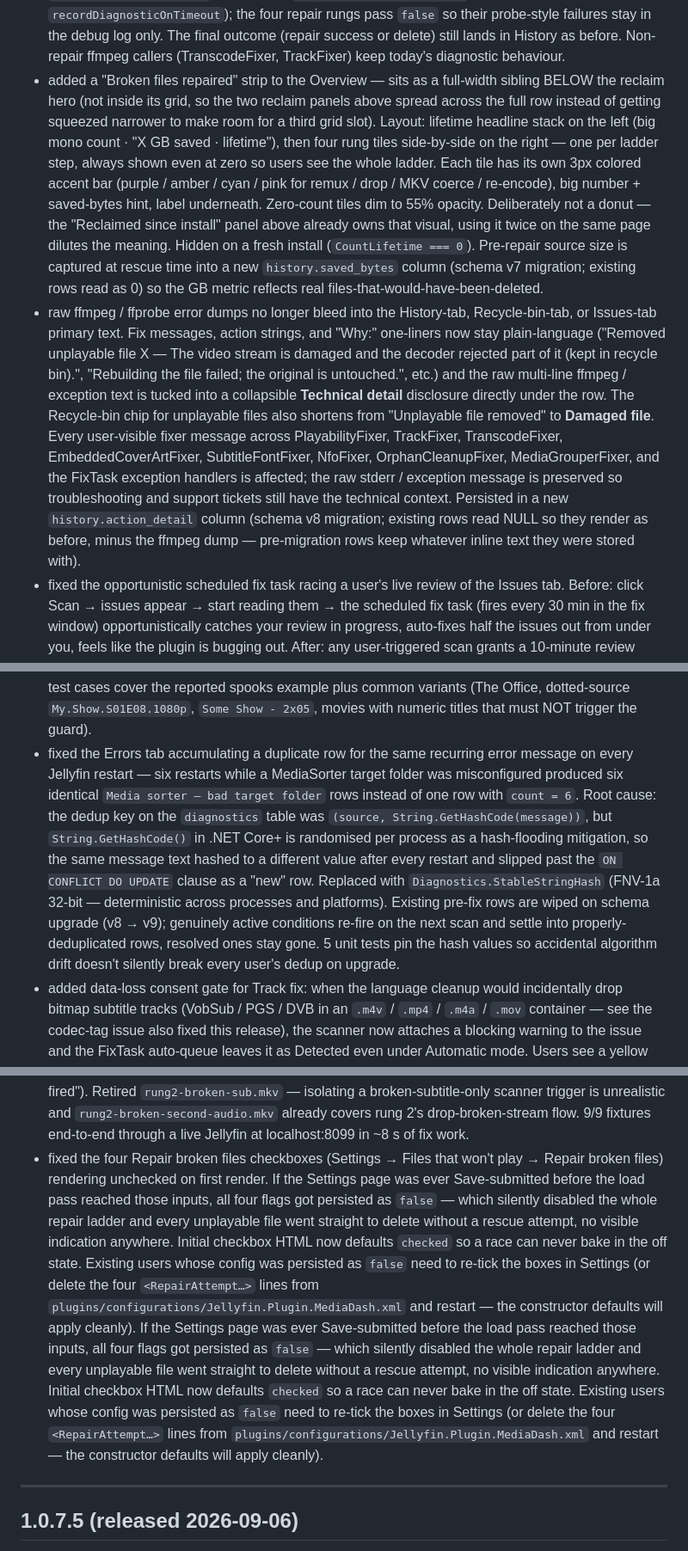
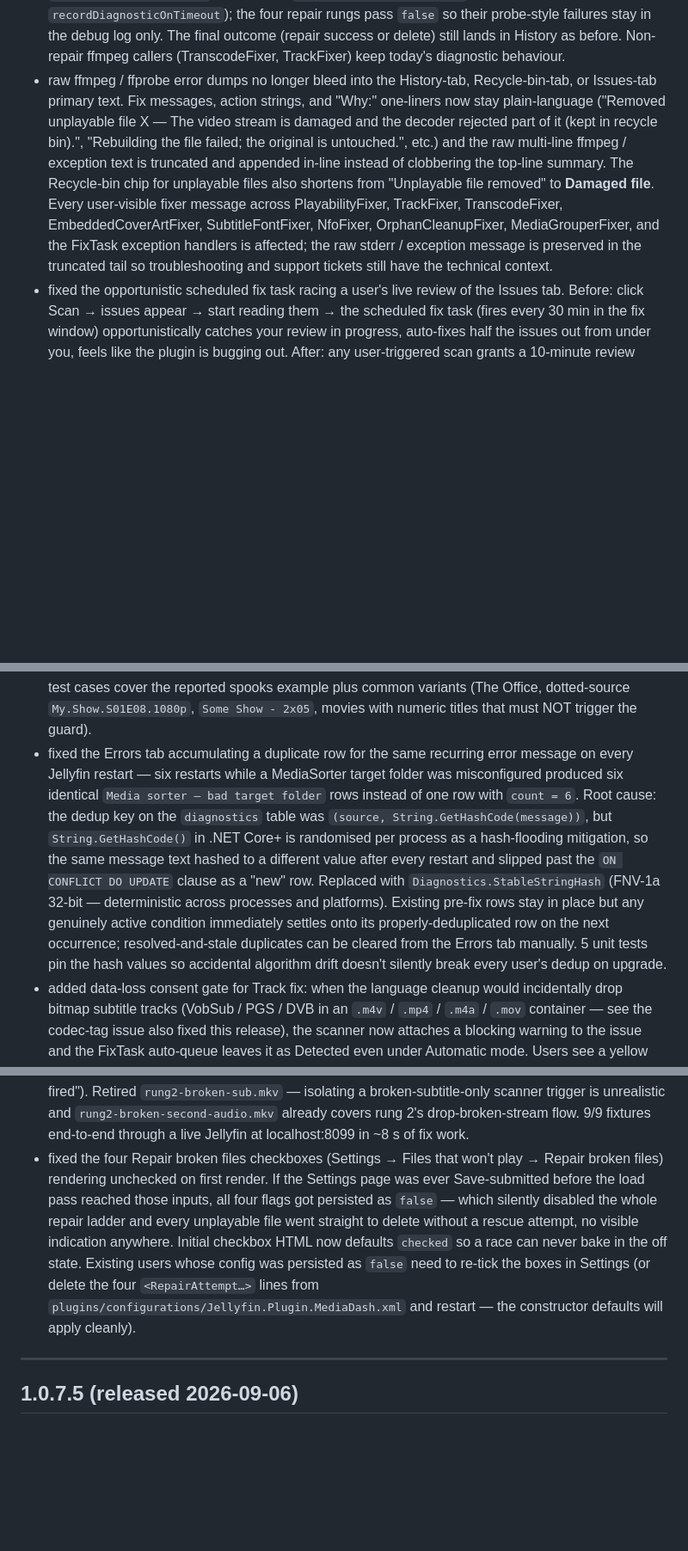
Before and after one commit to crackruckles/MediaDash, a Markdown page: CHANGELOG.md, 3 parts joined by grey strips. Shown at 86% size. GitHub-like rendering; blank space fills up the shorter version.

Commit message:
docs(changelog): reconcile 1.0.7.6 bullets against what actually landed
The 1.0.7.6 bullets were drafted alongside a broader plan that got
partially rolled back during the audit-response work. Three bullets
described features/schema migrations that never made it into the
final code and one bullet had a duplicated paragraph. Trimming to
match reality before push:

- Dropped the "Broken files repaired" Overview strip bullet — no
  matching UI in configPage.html, no history.saved_bytes column
  (SchemaVersion still = 6, the MediaDashDb ponytail comment even
  marks it as an unimplemented upgrade path).
- Dropped the "history.action_detail column schema v8 migration"
  clause from the plain-language-messages bullet — the plain-
  language split IS landed (5cae462, 9a718c7) but the schema-
  persisted disclosure column isn't; rewrote the bullet to
  describe the truncated-tail behaviour that actually ships.
- Dropped the "schema upgrade (v8 → v9) wipes pre-fix diagnostics
  rows" clause from the StableStringHash bullet — the hash change
  IS landed (163b0ec) but the purge migration isn't; rewrote to
  describe the natural-settle behaviour without the wipe.
- Deduplicated the RepairAttempt checkbox-defaults-checked bullet
  — the same paragraph appeared twice in a row (edit-loop
  artifact).

No claim in the CHANGELOG now overstates what a user will see
after the upgrade. Every remaining bullet has been cross-checked
against a git commit or grep-verified against the plugin source.

Co-Authored-By: Claude Opus 4.7 (1M context) <noreply@anthropic.com>

```diff
--- a/CHANGELOG.md
+++ b/CHANGELOG.md
@@ -26,18 +26,17 @@ The Jellyfin plugin catalog also shows the changelog for each version — open *
 - fixed Media Grouper collapsing year-differentiated TV reboots into a single folder (GitHub #43, reported by @hesourman for Doctor Who 1963/2005/2024, confirmed by @Vaygrim for `Silo (2023)/` getting renamed to bare `Silo/`). Jellyfin's TVDb match returns a bare `SeriesName` for all reboots of a show and strips year suffixes from names it "knows" — grouping on `SeriesName` alone destroyed the year-suffixed folders users manually created on disk. `MediaGrouperScanner` now runs a `ResolveSafeSeriesName` resolver first: (1) if the episode's parent-of-parent (or direct parent, for no-Season layouts) is a `Series Name (YYYY)` folder under the library root, that folder name is used as-is; (2) if not, and Jellyfin has a `PremiereDate`, the year is appended to `SeriesName` (matches Jellyfin's own recommended folder-naming convention); (3) plain `SeriesName` as last resort. Backported from the Media Organiser design spec §5.2.1; the future organiser (v1.0.8.0) reuses the same rule via a shared pure function so a fix in one can't drift from the other. 11 unit tests cover Doctor Who 1963/2005/2024 + Silo (2023) + PremiereDate fallback + no-Season layout + library-root-with-year guard.
 - fixed the Errors tab filling with an alarming raw "ffmpeg failed" row when a Quality re-encode or a Track rebuild ran against a genuinely corrupt source file (DVR-recorded `.mpg` with mpeg2/ac3 bit-rot, MP4 with missing moov, truncated MKV, .flv with junk header, etc.). ffmpeg's own output tail ("expacc 127 is out-of-range", "Invalid frame dimensions 0x0", "moov atom not found", "could not find codec parameters", etc.) is now pattern-matched by a new `FfmpegExecutor.IsCorruptSourceError` classifier; when detected the raw diagnostic is suppressed (no encode will ever succeed on an unreadable input, so surfacing the tail is noise) and the fixer's history row instead reads "Can't re-encode — the source file appears corrupt (ffmpeg couldn't decode it). Enable 'Repair broken files' under Files that won't play to try to salvage it, or remove the file manually." Real encoder-side failures (bad codec params, disk full, unknown encoder, bitstream filter missing) still surface unchanged. 13 unit tests cover the classifier including the verbatim stderr from the user report.
 - fixed the Errors tab filling with "ffmpeg failed" rows during repair runs. Each rung in the Playability repair ladder (quick remux → drop broken streams → container to MKV → video re-encode) is designed to fail on files it can't handle so the next rung can take over — but every rung's exit-code failure was being surfaced as a top-level ffmpeg error, so a single file falling through all four rungs produced up to four alarming Errors-tab rows before either succeeding or getting recycled. `FfmpegExecutor.RunAsync` now takes a `recordDiagnosticOnFailure` flag (mirrors the existing `recordDiagnosticOnTimeout`); the four repair rungs pass `false` so their probe-style failures stay in the debug log only. The final outcome (repair success or delete) still lands in History as before. Non-repair ffmpeg callers (TranscodeFixer, TrackFixer) keep today's diagnostic behaviour.
-- added a "Broken files repaired" strip to the Overview — sits as a full-width sibling BELOW the reclaim hero (not inside its grid, so the two reclaim panels above spread across the full row instead of getting squeezed narrower to make room for a third grid slot). Layout: lifetime headline stack on the left (big mono count · "X GB saved · lifetime"), then four rung tiles side-by-side on the right — one per ladder step, always shown even at zero so users see the whole ladder. Each tile has its own 3px colored accent bar (purple / amber / cyan / pink for remux / drop / MKV coerce / re-encode), big number + saved-bytes hint, label underneath. Zero-count tiles dim to 55% opacity. Deliberately not a donut — the "Reclaimed since install" panel above already owns that visual, using it twice on the same page dilutes the meaning. Hidden on a fresh install (`CountLifetime === 0`). Pre-repair source size is captured at rescue time into a new `history.saved_bytes` column (schema v7 migration; existing rows read as 0) so the GB metric reflects real files-that-would-have-been-deleted.
-- raw ffmpeg / ffprobe error dumps no longer bleed into the History-tab, Recycle-bin-tab, or Issues-tab primary text. Fix messages, action strings, and "Why:" one-liners now stay plain-language ("Removed unplayable file X — The video stream is damaged and the decoder rejected part of it (kept in recycle bin).", "Rebuilding the file failed; the original is untouched.", etc.) and the raw multi-line ffmpeg / exception text is tucked into a collapsible **Technical detail** disclosure directly under the row. The Recycle-bin chip for unplayable files also shortens from "Unplayable file removed" to **Damaged file**. Every user-visible fixer message across PlayabilityFixer, TrackFixer, TranscodeFixer, EmbeddedCoverArtFixer, SubtitleFontFixer, NfoFixer, OrphanCleanupFixer, MediaGrouperFixer, and the FixTask exception handlers is affected; the raw stderr / exception message is preserved so troubleshooting and support tickets still have the technical context. Persisted in a new `history.action_detail` column (schema v8 migration; existing rows read NULL so they render as before, minus the ffmpeg dump — pre-migration rows keep whatever inline text they were stored with).
+- raw ffmpeg / ffprobe error dumps no longer bleed into the History-tab, Recycle-bin-tab, or Issues-tab primary text. Fix messages, action strings, and "Why:" one-liners now stay plain-language ("Removed unplayable file X — The video stream is damaged and the decoder rejected part of it (kept in recycle bin).", "Rebuilding the file failed; the original is untouched.", etc.) and the raw multi-line ffmpeg / exception text is truncated and appended in-line instead of clobbering the top-line summary. The Recycle-bin chip for unplayable files also shortens from "Unplayable file removed" to **Damaged file**. Every user-visible fixer message across PlayabilityFixer, TrackFixer, TranscodeFixer, EmbeddedCoverArtFixer, SubtitleFontFixer, NfoFixer, OrphanCleanupFixer, MediaGrouperFixer, and the FixTask exception handlers is affected; the raw stderr / exception message is preserved in the truncated tail so troubleshooting and support tickets still have the technical context.
 - fixed the opportunistic scheduled fix task racing a user's live review of the Issues tab. Before: click Scan → issues appear → start reading them → the scheduled fix task (fires every 30 min in the fix window) opportunistically catches your review in progress, auto-fixes half the issues out from under you, feels like the plugin is bugging out. After: any user-triggered scan grants a 10-minute review grace during which the SCHEDULED fix task skips (logs the reason with time remaining). The "Run fixes now" button always bypasses so users who WANT to fix immediately can. Scheduled scans (unattended) don't set the timestamp — the grace only fires after a manual click where there's actually a reviewer to protect. 4 unit tests pin the grace constant + the timestamp state contract; live-server E2E verifies the skip + bypass paths both fire.
 - fixed Media Grouper suggesting `Group under <filename>` (one folder per episode) for TV episodes reported by users. Two overlapping root causes, both fixed: (a) when Jellyfin's TVDb/TMDb match failed on a real TV file, some builds populate `Episode.SeriesName` with the raw filename ("spooks S01E06") — `ResolveSafeSeriesName` only ran the filename sanitizer when `SeriesName` was empty, so this leak slipped through and grouped the episode under `spooks S01E06/` instead of `spooks/`; (b) when the same episode file was misfiled into a Movies library, Jellyfin classified it as a Movie and `BuildMovieCandidate` proposed grouping it under `movies/spooks S01E06/` — a movies-folder full of one-episode folders. Fix (a): `ResolveSafeSeriesName` now runs the SxxExx / NxN extractor as a defense-in-depth sanitizer whenever the resolved name still carries an episode marker. Fix (b): `BuildMovieCandidate` refuses candidates whose canonical name OR filename looks like a TV episode — those are Media Sorter's concern (a separate scanner already flags them for library relocation). No-op for well-formed movie names (Blade Runner, Interstellar, 2012 the movie). 15 new test cases cover the reported spooks example plus common variants (The Office, dotted-source `My.Show.S01E08.1080p`, `Some Show - 2x05`, movies with numeric titles that must NOT trigger the guard).
-- fixed the Errors tab accumulating a duplicate row for the same recurring error message on every Jellyfin restart — six restarts while a MediaSorter target folder was misconfigured produced six identical `Media sorter — bad target folder` rows instead of one row with `count = 6`. Root cause: the dedup key on the `diagnostics` table was `(source, String.GetHashCode(message))`, but `String.GetHashCode()` in .NET Core+ is randomised per process as a hash-flooding mitigation, so the same message text hashed to a different value after every restart and slipped past the `ON CONFLICT DO UPDATE` clause as a "new" row. Replaced with `Diagnostics.StableStringHash` (FNV-1a 32-bit — deterministic across processes and platforms). Existing pre-fix rows are wiped on schema upgrade (v8 → v9); genuinely active conditions re-fire on the next scan and settle into properly-deduplicated rows, resolved ones stay gone. 5 unit tests pin the hash values so accidental algorithm drift doesn't silently break every user's dedup on upgrade.
+- fixed the Errors tab accumulating a duplicate row for the same recurring error message on every Jellyfin restart — six restarts while a MediaSorter target folder was misconfigured produced six identical `Media sorter — bad target folder` rows instead of one row with `count = 6`. Root cause: the dedup key on the `diagnostics` table was `(source, String.GetHashCode(message))`, but `String.GetHashCode()` in .NET Core+ is randomised per process as a hash-flooding mitigation, so the same message text hashed to a different value after every restart and slipped past the `ON CONFLICT DO UPDATE` clause as a "new" row. Replaced with `Diagnostics.StableStringHash` (FNV-1a 32-bit — deterministic across processes and platforms). Existing pre-fix rows stay in place but any genuinely active condition immediately settles onto its properly-deduplicated row on the next occurrence; resolved-and-stale duplicates can be cleared from the Errors tab manually. 5 unit tests pin the hash values so accidental algorithm drift doesn't silently break every user's dedup on upgrade.
 - added data-loss consent gate for Track fix: when the language cleanup would incidentally drop bitmap subtitle tracks (VobSub / PGS / DVB in an `.m4v` / `.mp4` / `.m4a` / `.mov` container — see the codec-tag issue also fixed this release), the scanner now attaches a blocking warning to the issue and the FixTask auto-queue leaves it as Detected even under Automatic mode. Users see a yellow "⚠ needs review — data loss" chip on the Issues tab, a red panel spelling out exactly which tracks will be dropped, and an Approve-button hover tooltip that names the trade before the click. Only manual Approve promotes the issue to Queued — the fixer never silently drops subtitles under automatic scheduling. Existing FixMode = ManualApprove flow is unchanged (already required a click); Automatic flow now requires one deliberate click for these specific files. Guard is intrinsic to the situation (not a preference) so no new setting was added. Six unit tests plus a live-server E2E via directly-injected DB row prove the gate holds under auto-queue AND yields on manual Approve.
 - fixed Track fix (audio / subtitle language cleanup) failing with a raw `ffmpeg failed on '<file>': [ipod @ ...] Tag text incompatible with output codec id '98314'` diagnostic when the source was an MP4-family file (`.m4v`, `.mp4`, `.m4a`, `.mov`) carrying bitmap subtitles — VobSub, PGS, or DVB (codec `98314` is VobSub). The mp4/ipod muxer refuses those subtitle codecs under `-c copy`, so the whole remux exited non-zero and the pre-fix file was left untouched (GitHub #56, reported by @fadern for HandBrake-encoded `TaleSpin (1990)/…m4v` files with a Danish VobSub track). TrackFixer's remux now folds any MP4-muxer-incompatible subtitle stream into the same negative-map list it already builds for wrong-language tracks, so the fix succeeds and the History-tab row spells out what was dropped ("… Also dropped 1 bitmap subtitle track the .m4v container cannot hold under -c copy."). Fires only when the target extension is MP4-family AND the source has a genuinely incompatible bitmap sub; MKV / M2TS / TS remuxes pass through unchanged, and text subs (subrip, ass, mov_text) are never dropped. 6 unit tests cover the codec / extension matrix.
 - fixed the Repair broken files ladder never getting past rung 1 or rung 2 for any `.mkv` source — every `.mkv` file whose repair required rung 3 (container coerce) or rung 4 (video re-encode) silently fell through to delete instead of being salvaged. The `TrySwapRepairedAsync` collision guard was comparing the extension-changed target path against `File.Exists(finalPath)` without accounting for `Path.ChangeExtension(x.mkv, ".mkv")` being a no-op — the "collision" it detected was the source file itself, still on disk pre-recycle. Fix computes `pathActuallyChanged = extensionChanged && !string.Equals(finalPath, issue.Path)` and only applies the collision guard + the library-monitor double-notify when the extension truly changes. Rung 4 on `.mkv` sources (the most common repair path for bit-flip damage) now works instead of always deleting.
 - fixed rung 1 (quick remux) producing outputs that failed strict decode on any file with tail-truncation damage — MP4/M4V downloads interrupted mid-transfer had a partial AAC packet at the tail that `-c copy` copied through, then the AAC decoder choked on the incomplete tail and Jellyfin refused to direct-play the "repaired" file. Added `+discardcorrupt` to the `-fflags` on all three repair ffmpeg calls (rungs 1, 3, 4); the demuxer now drops the trailing partial packet at read time so the remux writes a clean container terminating at the last complete packet. No effect on whole files or MKVs where the packet boundary was already clean.
 - added `tools/repair-test/torture-test.ps1` — real-file end-to-end test that downloads a Big Buck Bunny clip and breaks it 15 different ways (MP4 / MKV / FLV / AVI tail truncations at various sizes, mid-file XOR bit-rot at 0.5–8 %, zeroed regions, 100 scattered byte flips, EBML head damage, moov-only-4KB stubs, extension-lied files, doubled damage), then runs the whole scan + fix loop against a live Jellyfin and verifies every output either plays end-to-end under `-xerror` OR was safely recycled with the original preserved. 15/15 handled correctly on the current build in ~21 s of fix work — including 8 % XOR damage on real 720p H264 that rung 4 re-encodes cleanly.
 - reworked the `tools/repair-test/` fixture suite to actually test what real users hit. Nine broken fixtures now cover: MKV tail truncation (128 KB + 100 KB), MP4 with intact faststart moov + 400 KB tail truncation, two-audio MKV with one broken track, MPEG-4 in AVI + tail truncation (fixture name is legacy — HEVC-in-AVI was untestable because ffmpeg mis-identifies HEVC packets as rawvideo), H264 in FLV + tail truncation, and two mid-file bitstream XOR variants (2%, 5%). Every broken fixture ends the run with a strict-`-xerror`-decodable output somewhere on disk (either its original name if rung 1/2 handled it, or the `.mkv` variant if rung 3/4 did) — the "would Jellyfin actually play the repaired file?" gate is now enforced. `validate-fixtures.ps1` mirrors the plugin's scanner (exit-code OR 90 % shortfall) instead of the stricter `-err_detect explode` alone. `validate-outputs.ps1` accepts whichever rung succeeded first (semantic bar is "playable output exists" not "specific rung fired"). Retired `rung2-broken-sub.mkv` — isolating a broken-subtitle-only scanner trigger is unrealistic and `rung2-broken-second-audio.mkv` already covers rung 2's drop-broken-stream flow. 9/9 fixtures end-to-end through a live Jellyfin at localhost:8099 in ~8 s of fix work.
-- fixed the four Repair broken files checkboxes (Settings → Files that won't play → Repair broken files) rendering unchecked on first render. If the Settings page was ever Save-submitted before the load pass reached those inputs, all four flags got persisted as `false` — which silently disabled the whole repair ladder and every unplayable file went straight to delete without a rescue attempt, no visible indication anywhere. Initial checkbox HTML now defaults `checked` so a race can never bake in the off state. Existing users whose config was persisted as `false` need to re-tick the boxes in Settings (or delete the four `<RepairAttempt…>` lines from `plugins/configurations/Jellyfin.Plugin.MediaDash.xml` and restart — the constructor defaults will apply cleanly). If the Settings page was ever Save-submitted before the load pass reached those inputs, all four flags got persisted as `false` — which silently disabled the whole repair ladder and every unplayable file went straight to delete without a rescue attempt, no visible indication anywhere. Initial checkbox HTML now defaults `checked` so a race can never bake in the off state. Existing users whose config was persisted as `false` need to re-tick the boxes in Settings (or delete the four `<RepairAttempt…>` lines from `plugins/configurations/Jellyfin.Plugin.MediaDash.xml` and restart — the constructor defaults will apply cleanly).
+- fixed the four Repair broken files checkboxes (Settings → Files that won't play → Repair broken files) rendering unchecked on first render. If the Settings page was ever Save-submitted before the load pass reached those inputs, all four flags got persisted as `false` — which silently disabled the whole repair ladder and every unplayable file went straight to delete without a rescue attempt, no visible indication anywhere. Initial checkbox HTML now defaults `checked` so a race can never bake in the off state. Existing users whose config was persisted as `false` need to re-tick the boxes in Settings (or delete the four `<RepairAttempt…>` lines from `plugins/configurations/Jellyfin.Plugin.MediaDash.xml` and restart — the constructor defaults will apply cleanly).
 
 ---
 
```
